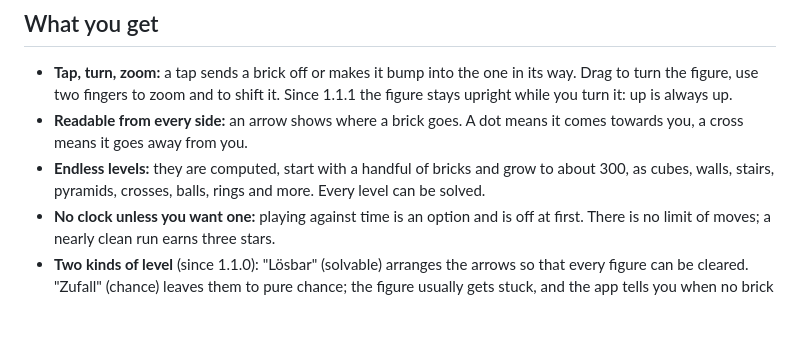
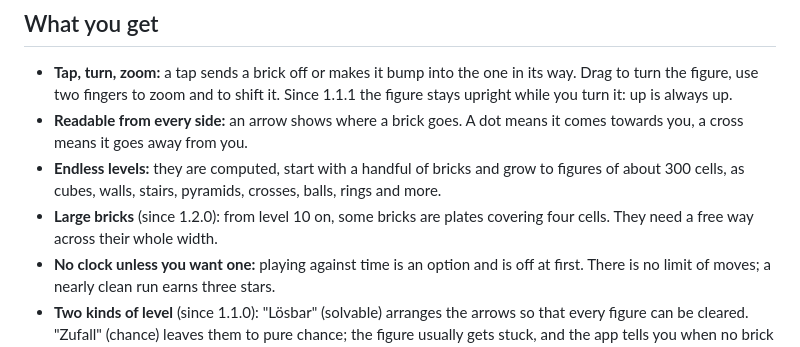
Before and after one commit to ShakieVan/MoveBrick, a Markdown page: README.md, the part around one of its changes. GitHub-like rendering; blank space fills up the shorter version.

```diff
--- a/README.md
+++ b/README.md
@@ -31,8 +31,10 @@ brick stands in its way. Clear them all and the level is done.
 - **Readable from every side:** an arrow shows where a brick goes. A dot means it
   comes towards you, a cross means it goes away from you.
 - **Endless levels:** they are computed, start with a handful of bricks and grow to
-  about 300, as cubes, walls, stairs, pyramids, crosses, balls, rings and more.
-  Every level can be solved.
+  figures of about 300 cells, as cubes, walls, stairs, pyramids, crosses, balls,
+  rings and more.
+- **Large bricks** (since 1.2.0): from level 10 on, some bricks are plates covering
+  four cells. They need a free way across their whole width.
 - **No clock unless you want one:** playing against time is an option and is off
   at first. There is no limit of moves; a nearly clean run earns three stars.
 - **Two kinds of level** (since 1.1.0): "Lösbar" (solvable) arranges the arrows so
```
Also changed, not shown: other parts of README.md (+9 -7 lines), INSTALLATION.md (+4 -0 lines), media/README.md (+3 -3 lines), releases/1.2.0.md (added, +26 -0 lines), media/level-24-1.0.0.png (deleted), media/level-24-1.2.0.png (added), media/level-33-colour-1.2.0.png (added), media/title-1.0.0.png (deleted), media/title-1.2.0.png (added), 1 other file.
